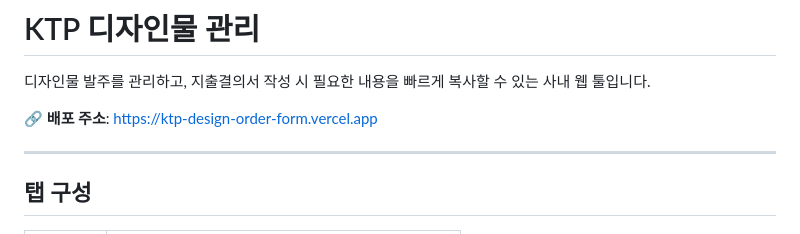
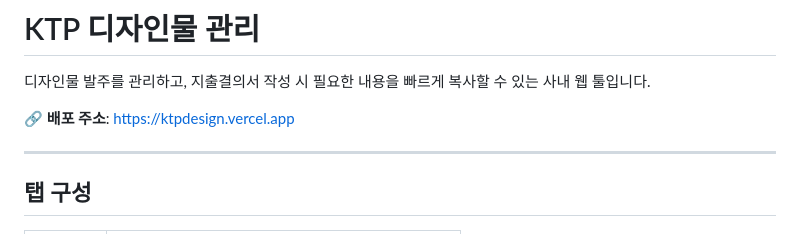
Before and after one commit to MinseokRyu96/KTP_DesignOrderForm, a Markdown page: README.md, the part around the change. GitHub-like rendering.

Commit message:
docs: 배포 주소 도메인 변경 반영
Co-Authored-By: Claude Sonnet 4.6 <noreply@anthropic.com>

```diff
--- a/README.md
+++ b/README.md
@@ -2,7 +2,7 @@
 
 디자인물 발주를 관리하고, 지출결의서 작성 시 필요한 내용을 빠르게 복사할 수 있는 사내 웹 툴입니다.
 
-🔗 **배포 주소**: [https://ktp-design-order-form.vercel.app](https://ktp-design-order-form.vercel.app)
+🔗 **배포 주소**: [https://ktpdesign.vercel.app](https://ktpdesign.vercel.app)
 
 ---
 
```
